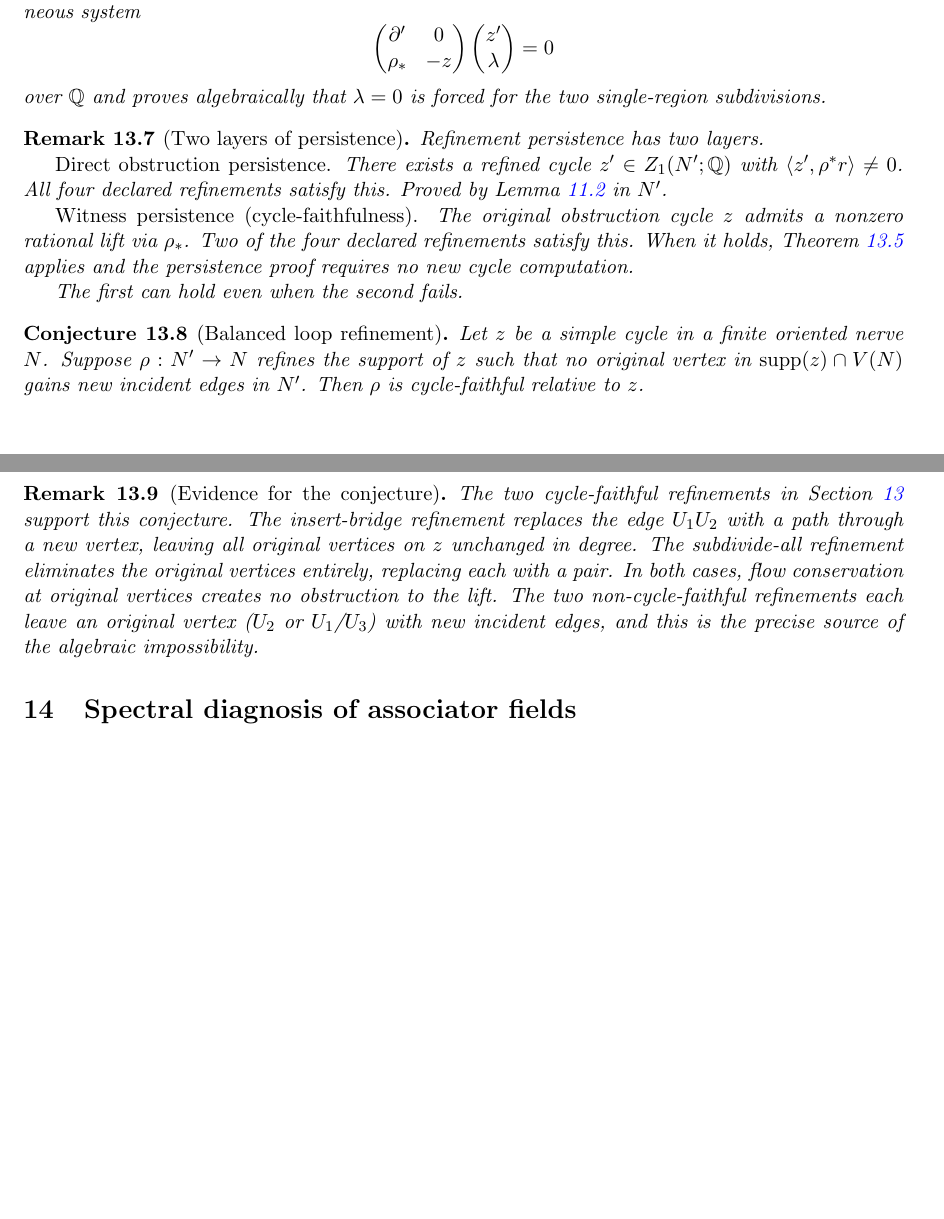
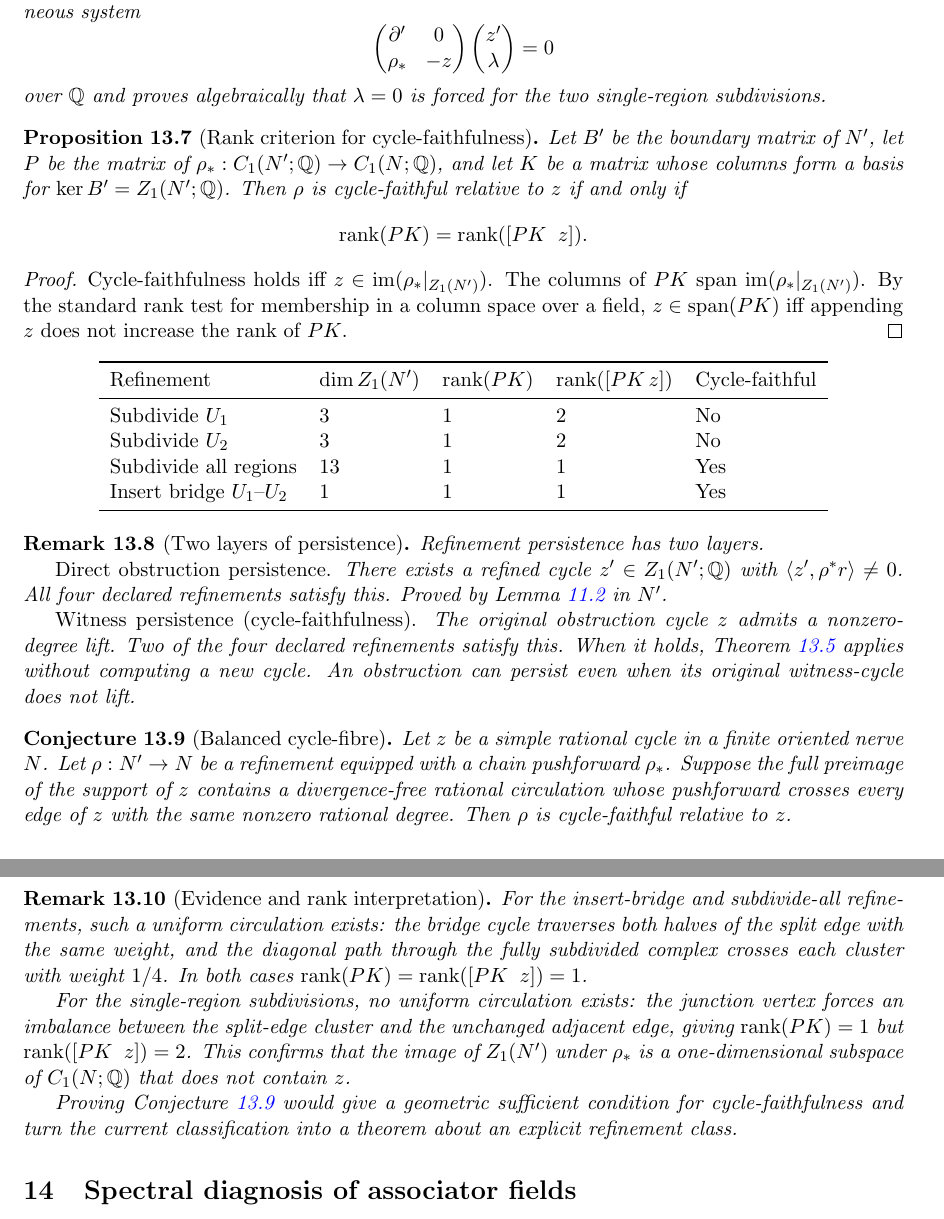
Before and after one commit to dhwcmoore/cycledebt, a LaTeX paper (finite_regional_residue_obstructions_complete_v2_verified.tex): two parts of pages 19 and 20 of 24, joined at a grey line, cut so that both start at the same text, the shorter picture padded with empty space. Compiled offline with pdfLaTeX.

Commit message:
Add rank criterion, Definition[Nonzero-degree lift], Conjecture[Balanced cycle-fibre]
Rank criterion (Proposition prop:rank-criterion):
  Let K = basis for ker(B'), P = rho_*.
  rho is cycle-faithful relative to z  iff  rank(PK) = rank([PK | z]).
  Classification table:
    Subdivide U1/U2:    rank(PK)=1, rank([PK|z])=2  -> NOT faithful
    Subdivide-all:      rank(PK)=1, rank([PK|z])=1  -> faithful
    Insert bridge:      rank(PK)=1, rank([PK|z])=1  -> faithful
  Both rank criterion and nullspace method agree on all four refinements.

New definition: nonzero-degree lift z' satisfies rho_*(z') = lambda*z.
  Cycle-Lift Persistence Theorem now stated cleanly in terms of this.

Conjecture renamed: "Balanced cycle-fibre" replaces "Balanced loop refinement".
  New form: preimage of supp(z) contains a divergence-free circulation
  crossing every edge of z with the same nonzero rational degree.
  The rank evidence for this: non-faithful single-region subdivisions
  have rank(PK)=1 but z outside im(PK); faithful refinements have
  z inside im(PK) because a uniform circulation exists.

Updated cycle_lift_test.py:
  - rank_criterion() function: computes K, PK, rank comparison
  - find_cycle_lift(): runs both methods and reports agreement
  - Print table shows dim(Z_1(N')), rank(PK), rank([PK|z]) per refinement

PROOF.md: new §5 (rank criterion table), §6 (why single-region fails),
§7 (scope), §8 (two-layer), §9 (certificates). Conjecture renamed.

LaTeX paper: Definition[Nonzero-degree lift], simplified theorem statement,
Proposition[Rank criterion] with classification table, Remark[Two layers],
Conjecture[Balanced cycle-fibre], Remark[Evidence and rank interpretation].

Co-Authored-By: Claude Sonnet 4.6 <noreply@anthropic.com>

```diff
--- a/finite_regional_residue_obstructions_complete_v2_verified.tex
+++ b/finite_regional_residue_obstructions_complete_v2_verified.tex
@@ -1127,40 +1111,81 @@ over \(\Q\) and proves algebraically that \(\lambda=0\) is forced
 for the two single-region subdivisions.
 \end{remark}
 
+\begin{proposition}[Rank criterion for cycle-faithfulness]\label{prop:rank-criterion}
+Let \(B'\) be the boundary matrix of \(N'\), let \(P\) be the matrix of
+\(\rho_*:C_1(N';\Q)\to C_1(N;\Q)\), and let \(K\) be a matrix whose columns
+form a basis for \(\ker B'=Z_1(N';\Q)\). Then \(\rho\) is cycle-faithful
+relative to \(z\) if and only if
+\[
+\operatorname{rank}(PK)=\operatorname{rank}([PK\;\;z]).
+\]
+\end{proposition}
+
+\begin{proof}
+Cycle-faithfulness holds iff \(z\in\operatorname{im}(\rho_*|_{Z_1(N')})\).
+The columns of \(PK\) span \(\operatorname{im}(\rho_*|_{Z_1(N')})\). By the
+standard rank test for membership in a column space over a field,
+\(z\in\operatorname{span}(PK)\) iff appending \(z\) does not increase the
+rank of \(PK\).
+\end{proof}
+
+\begin{center}
+\begin{tabular}{lllll}
+\toprule
+Refinement & $\dim Z_1(N')$ & $\operatorname{rank}(PK)$ &
+$\operatorname{rank}([PK\,z])$ & Cycle-faithful \\
+\midrule
+Subdivide \(U_1\) & 3 & 1 & 2 & No \\
+Subdivide \(U_2\) & 3 & 1 & 2 & No \\
+Subdivide all regions & 13 & 1 & 1 & Yes \\
+Insert bridge \(U_1\)--\(U_2\) & 1 & 1 & 1 & Yes \\
+\bottomrule
+\end{tabular}
+\end{center}
+
 \begin{remark}[Two layers of persistence]
 Refinement persistence has two layers.
 
-\emph{Direct obstruction persistence.} There exists a refined cycle
-\(z'\in Z_1(N';\Q)\) with \(\langle z',\rho^*r\rangle\neq 0\).
+\emph{Direct obstruction persistence.}
+There exists a refined cycle \(z'\in Z_1(N';\Q)\) with
+\(\langle z',\rho^*r\rangle\neq 0\).
 All four declared refinements satisfy this.
 Proved by Lemma \ref{lem:cycle-pairing} in \(N'\).
 
-\emph{Witness persistence (cycle-faithfulness).} The original
-obstruction cycle \(z\) admits a nonzero rational lift via
-\(\rho_*\). Two of the four declared refinements satisfy this.
-When it holds, Theorem \ref{thm:cycle-lift} applies and the
-persistence proof requires no new cycle computation.
-
-The first can hold even when the second fails.
+\emph{Witness persistence (cycle-faithfulness).}
+The original obstruction cycle \(z\) admits a nonzero-degree lift.
+Two of the four declared refinements satisfy this.
+When it holds, Theorem \ref{thm:cycle-lift} applies without computing
+a new cycle. An obstruction can persist even when its original
+witness-cycle does not lift.
 \end{remark}
 
-\begin{conjecture}[Balanced loop refinement]
-Let \(z\) be a simple cycle in a finite oriented nerve \(N\). Suppose
-\(\rho:N'\to N\) refines the support of \(z\) such that no original vertex
-in \(\operatorname{supp}(z)\cap V(N)\) gains new incident edges in \(N'\).
-Then \(\rho\) is cycle-faithful relative to \(z\).
+\begin{conjecture}[Balanced cycle-fibre]\label{conj:cycle-fibre}
+Let \(z\) be a simple rational cycle in a finite oriented nerve \(N\).
+Let \(\rho:N'\to N\) be a refinement equipped with a chain pushforward
+\(\rho_*\). Suppose the full preimage of the support of \(z\) contains
+a divergence-free rational circulation whose pushforward crosses every
+edge of \(z\) with the same nonzero rational degree. Then \(\rho\) is
+cycle-faithful relative to \(z\).
 \end{conjecture}
 
-\begin{remark}[Evidence for the conjecture]
-The two cycle-faithful refinements in Section \ref{sec:invariance-refinement}
-support this conjecture. The insert-bridge refinement replaces the edge
-\(U_1U_2\) with a path through a new vertex, leaving all original vertices
-on \(z\) unchanged in degree. The subdivide-all refinement eliminates the
-original vertices entirely, replacing each with a pair. In both cases,
-flow conservation at original vertices creates no obstruction to the lift.
-The two non-cycle-faithful refinements each leave an original vertex
-(\(U_2\) or \(U_1\)/\(U_3\)) with new incident edges, and this is
-the precise source of the algebraic impossibility.
+\begin{remark}[Evidence and rank interpretation]
+For the insert-bridge and subdivide-all refinements, such a uniform
+circulation exists: the bridge cycle traverses both halves of the split
+edge with the same weight, and the diagonal path through the fully
+subdivided complex crosses each cluster with weight \(1/4\). In both
+cases \(\operatorname{rank}(PK)=\operatorname{rank}([PK\;\;z])=1\).
+
+For the single-region subdivisions, no uniform circulation exists: the
+junction vertex forces an imbalance between the split-edge cluster and
+the unchanged adjacent edge, giving \(\operatorname{rank}(PK)=1\) but
+\(\operatorname{rank}([PK\;\;z])=2\). This confirms that the image of
+\(Z_1(N')\) under \(\rho_*\) is a one-dimensional subspace of
+\(C_1(N;\Q)\) that does not contain \(z\).
+
+Proving Conjecture \ref{conj:cycle-fibre} would give a geometric
+sufficient condition for cycle-faithfulness and turn the current
+classification into a theorem about an explicit refinement class.
 \end{remark}
 
 \section{Spectral diagnosis of associator fields}
```
Also changed, not shown: PROOF.md (+46 -15 lines), finite_regional_residue_obstructions_complete_v2_verified.pdf, finite_regional_residue_obstructions_complete_v2_verified.tex (48 more changed lines), 2 other files.
